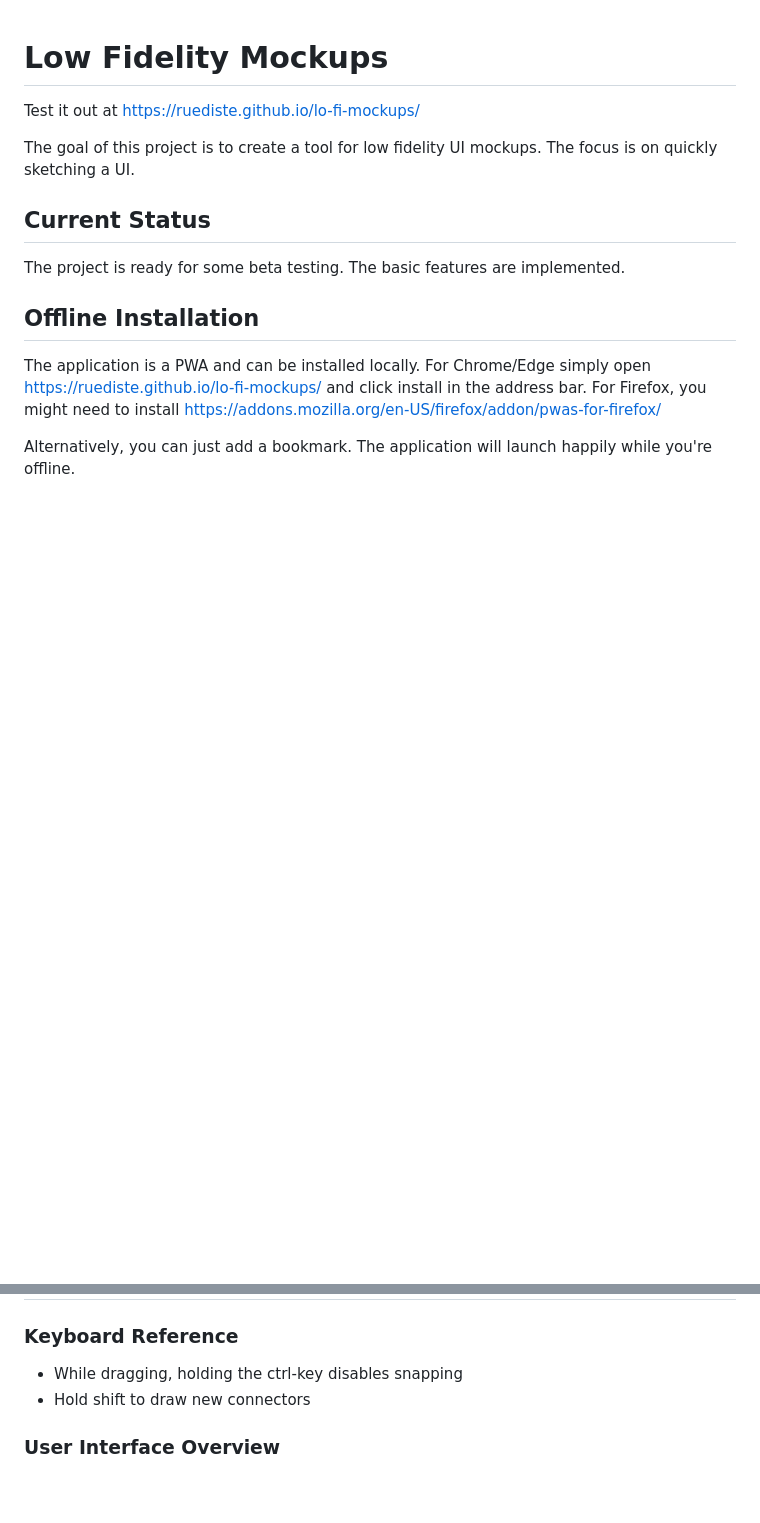
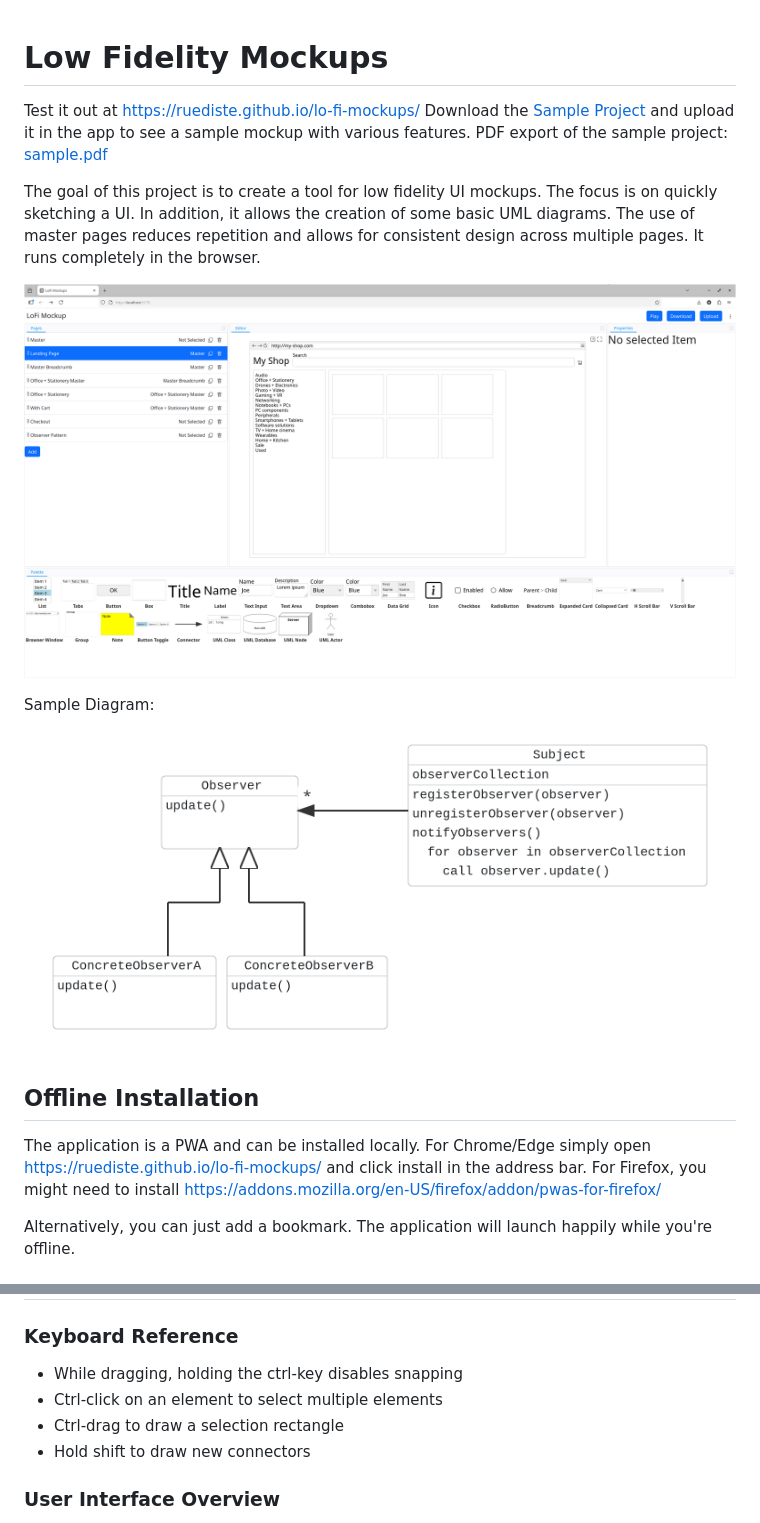
Before and after one commit to ruediste/lo-fi-mockups, a Markdown page: README.md, 2 parts joined by grey strips. GitHub-like rendering; pictures changed too: doc/sample-diagram.png (added), doc/screenshot.png (added); blank space fills up the shorter version.

Commit message:
Add sample project, cleanup

```diff
--- a/README.md
+++ b/README.md
@@ -1,12 +1,14 @@
 # Low Fidelity Mockups
 
 Test it out at https://ruediste.github.io/lo-fi-mockups/
+Download the [Sample Project](doc/sample.lofi) and upload it in the app to see a sample mockup with various features. PDF export of the sample project: [sample.pdf](doc/sample.pdf)
 
-The goal of this project is to create a tool for low fidelity UI mockups. The focus is on quickly sketching a UI.
+The goal of this project is to create a tool for low fidelity UI mockups. The focus is on quickly sketching a UI. In addition, it allows the creation of some basic UML diagrams. The use of master pages reduces repetition and allows for consistent design across multiple pages. It runs completely in the browser.
 
-## Current Status
+![Screenshot](doc/screenshot.png)
 
-The project is ready for some beta testing. The basic features are implemented.
+Sample Diagram:
+![Diagram](doc/sample-diagram.png)
 
 ## Offline Installation
 
@@ -19,6 +21,8 @@ Alternatively, you can just add a bookmark. The application will launch happily
 ### Keyboard Reference
 
 - While dragging, holding the ctrl-key disables snapping
+- Ctrl-click on an element to select multiple elements
+- Ctrl-drag to draw a selection rectangle
 - Hold shift to draw new connectors
 
 ### User Interface Overview
```
Also changed, not shown: doc/sample-landing-page.png (added), 5 other files.
